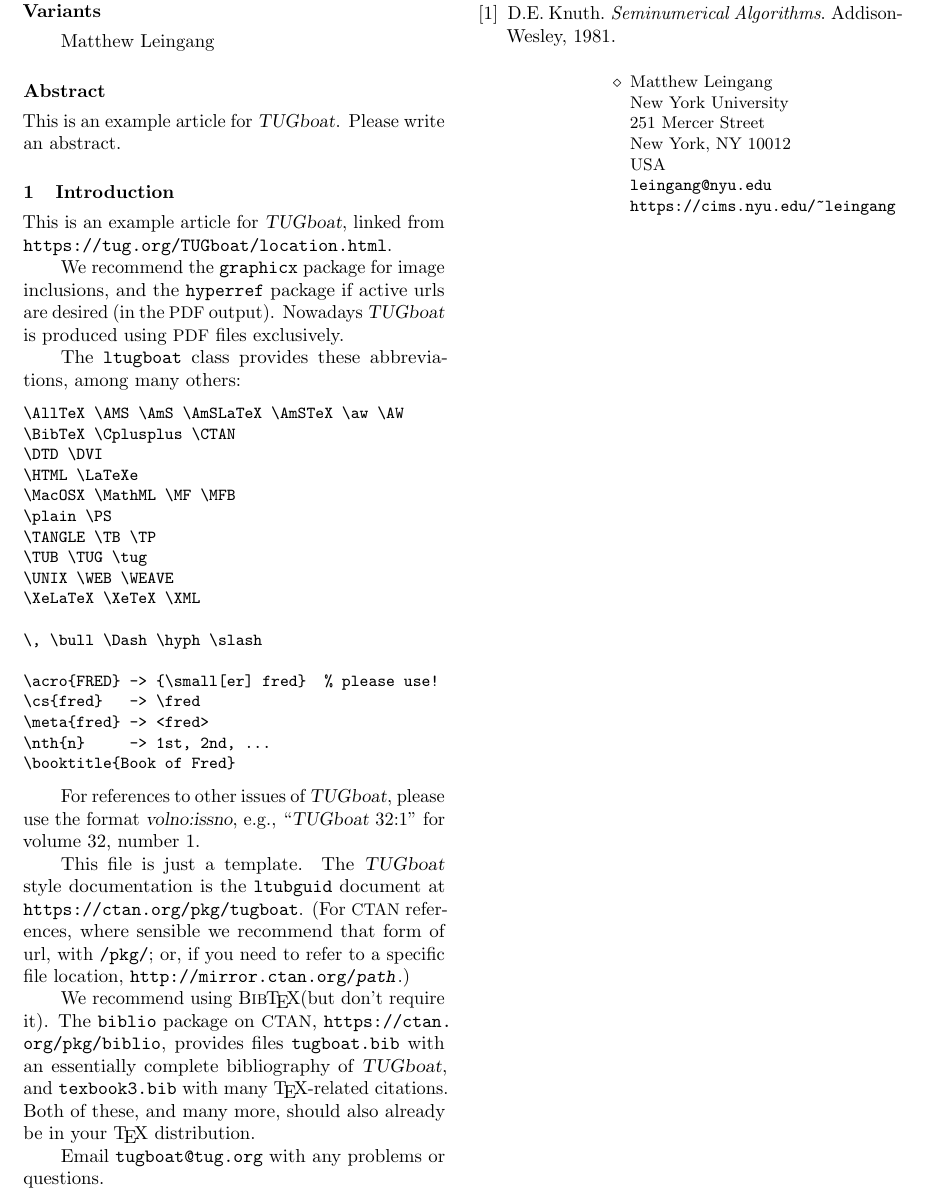
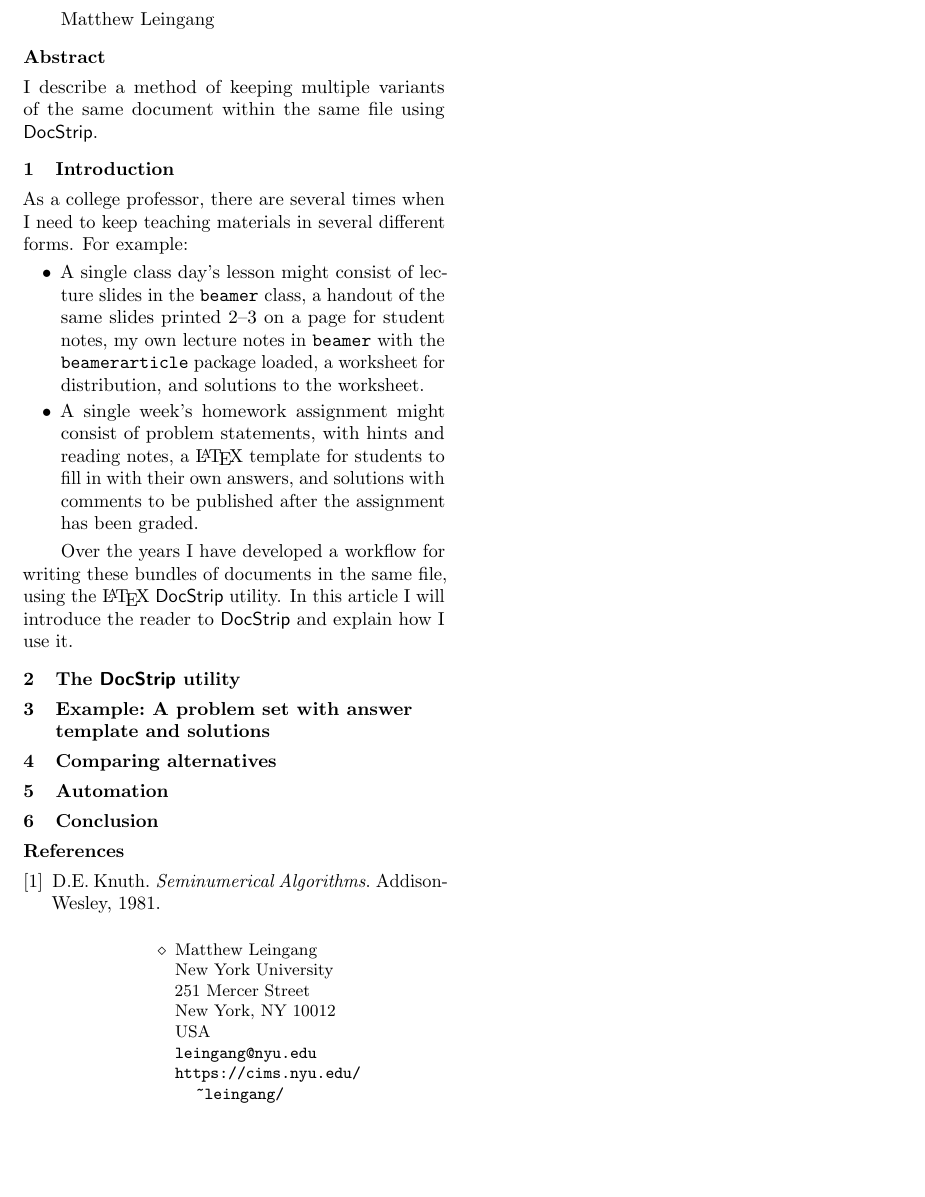
Before and after one commit to leingang/tugboat-docstrip, a LaTeX document (dtxvar.tex): part of the page, cut so that both start at the same text, the shorter picture padded with empty space. Compiled offline with pdfLaTeX.

Commit message:
Add article introduction

```diff
--- a/dtxvar.tex
+++ b/dtxvar.tex
@@ -10,15 +10,18 @@
 \usepackage{url}
 \fi
 
+\newcommand{\cls}[1]{\texttt{#1}}
+\newcommand{\pkg}[1]{\texttt{#1}}
+\newcommand{\docstrip}{\textsf{DocStrip}}
+
 %%% Start of metadata %%%
-\newcommand{\docstrip}{DocStrip}
 \title{Using \docstrip{} for Multiple Document Variants}
 
 % repeat info for each author.
 \author{Matthew Leingang}
 \address{New York University \\ 251 Mercer Street \\ New York, NY 10012\\ USA}
 \netaddress{leingang@nyu.edu}
-\personalURL{https://cims.nyu.edu/~leingang}
+\personalURL{https://cims.nyu.edu/~leingang/}
 
 %%% End of metadata %%%
 
@@ -27,59 +30,41 @@
 \maketitle
 
 \begin{abstract}
-This is an example article for \TUB{}.
-Please write an abstract.
+    I describe a method of keeping multiple variants of the same document
+    within the same file using \docstrip.
 \end{abstract}
 
 \section{Introduction}
 
-This is an example article for \TUB, linked from
-\url{https://tug.org/TUGboat/location.html}.
+As a college professor, there are several times when I need to keep teaching
+materials in several different forms.  For example:
 
-We recommend the \texttt{graphicx} package for image inclusions, and the
-\texttt{hyperref} package if active urls are desired (in the \acro{PDF}
-output).  Nowadays \TUB\ is produced using \acro{PDF} files exclusively.
+\begin{itemize}
+    \item A single class day's lesson might consist of lecture slides in the
+    \cls{beamer} class, a handout of the same slides printed 2–3 on a page for
+    student notes, my own lecture notes in \cls{beamer} with the
+    \pkg{beamerarticle} package loaded, a worksheet for distribution, and
+    solutions to the worksheet.
 
-The \texttt{ltugboat} class provides these abbreviations, among many others:
+    \item A single week's homework assignment might consist of problem
+    statements, with hints and reading notes, a \LaTeX{} template for students
+    to fill in with their own answers, and solutions with comments to be
+    published after the assignment has been graded.
+\end{itemize}
 
-% verbatim blocks are often better in \small
-\begin{verbatim}[\small]
-\AllTeX \AMS \AmS \AmSLaTeX \AmSTeX \aw \AW
-\BibTeX \Cplusplus \CTAN
-\DTD \DVI
-\HTML \LaTeXe
-\MacOSX \MathML \MF \MFB
-\plain \PS
-\TANGLE \TB \TP
-\TUB \TUG \tug
-\UNIX \WEB \WEAVE
-\XeLaTeX \XeTeX \XML
+Over the years I have developed a workflow for writing these bundles of
+documents in the same file, using the \LaTeX{} \docstrip{} utility.  In this
+article I will introduce the reader to \docstrip{} and explain how I use it.
 
-\, \bull \Dash \hyph \slash
+\section{The \docstrip{} utility}
 
-\acro{FRED} -> {\small[er] fred}  % please use!
-\cs{fred}   -> \fred
-\meta{fred} -> <fred>
-\nth{n}     -> 1st, 2nd, ...
-\booktitle{Book of Fred}
-\end{verbatim}
+\section{Example: A problem set with answer template and solutions}
 
-For references to other issues of \TUB, please use the format
-\textsl{volno:issno}, e.g., ``\TUB\ 32:1'' for volume~32, number~1.
+\section{Comparing alternatives}
 
-This file is just a template.  The \TUB\ style documentation is the
-\texttt{ltubguid} document at \url{https://ctan.org/pkg/tugboat}.  (For
-\CTAN\ references, where sensible we recommend that form of url, with
-\texttt{/pkg/}; or, if you need to refer to a specific file location,
-\texttt{http://mirror.ctan.org/\textsl{path}}.)
+\section{Automation}
 
-We recommend using \BibTeX (but don't require it).  The \texttt{biblio}
-package on \CTAN, \url{https://ctan.org/pkg/biblio}, provides files
-\texttt{tugboat.bib} with an essentially complete bibliography of \TUB,
-and \texttt{texbook3.bib} with many \TeX-related citations.  Both of these,
-and many more, should also already be in your \TeX\ distribution.
-
-Email \verb|tugboat@tug.org| with any problems or questions.
+\section{Conclusion}
 
 \bibliographystyle{tugboat}% or plain if you don't have tugboat.bst
 \nocite{book-minimal}      % just making the bibliography non-empty
```
